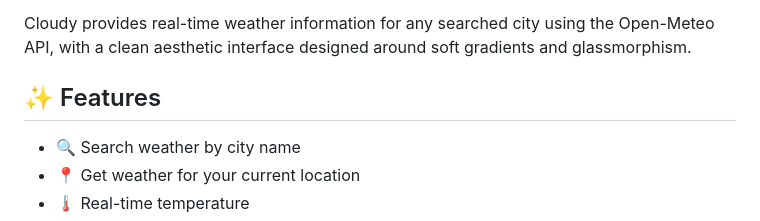
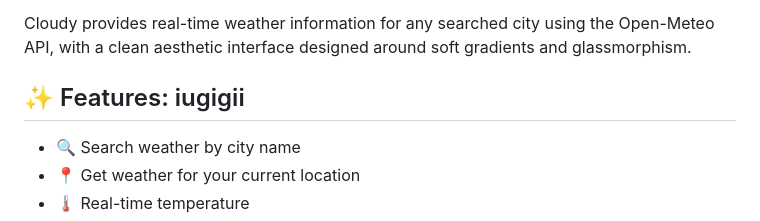
Before and after one commit to Shruti-1008/Weather_Dashboard, a Markdown page: README.md, the part around the change. Drawn GitHub-style.

Commit message:
Modify features section header in README
Updated features section header in README.md.

```diff
--- a/README.md
+++ b/README.md
@@ -4,7 +4,7 @@ A beautiful and responsive **weather dashboard** built with HTML, CSS, and JavaS
 
 Cloudy provides real-time weather information for any searched city using the Open-Meteo API, with a clean aesthetic interface designed around soft gradients and glassmorphism.
 
-## ✨ Features
+## ✨ Features: iugigii
 
 * 🔍 Search weather by city name
 * 📍 Get weather for your current location
```
